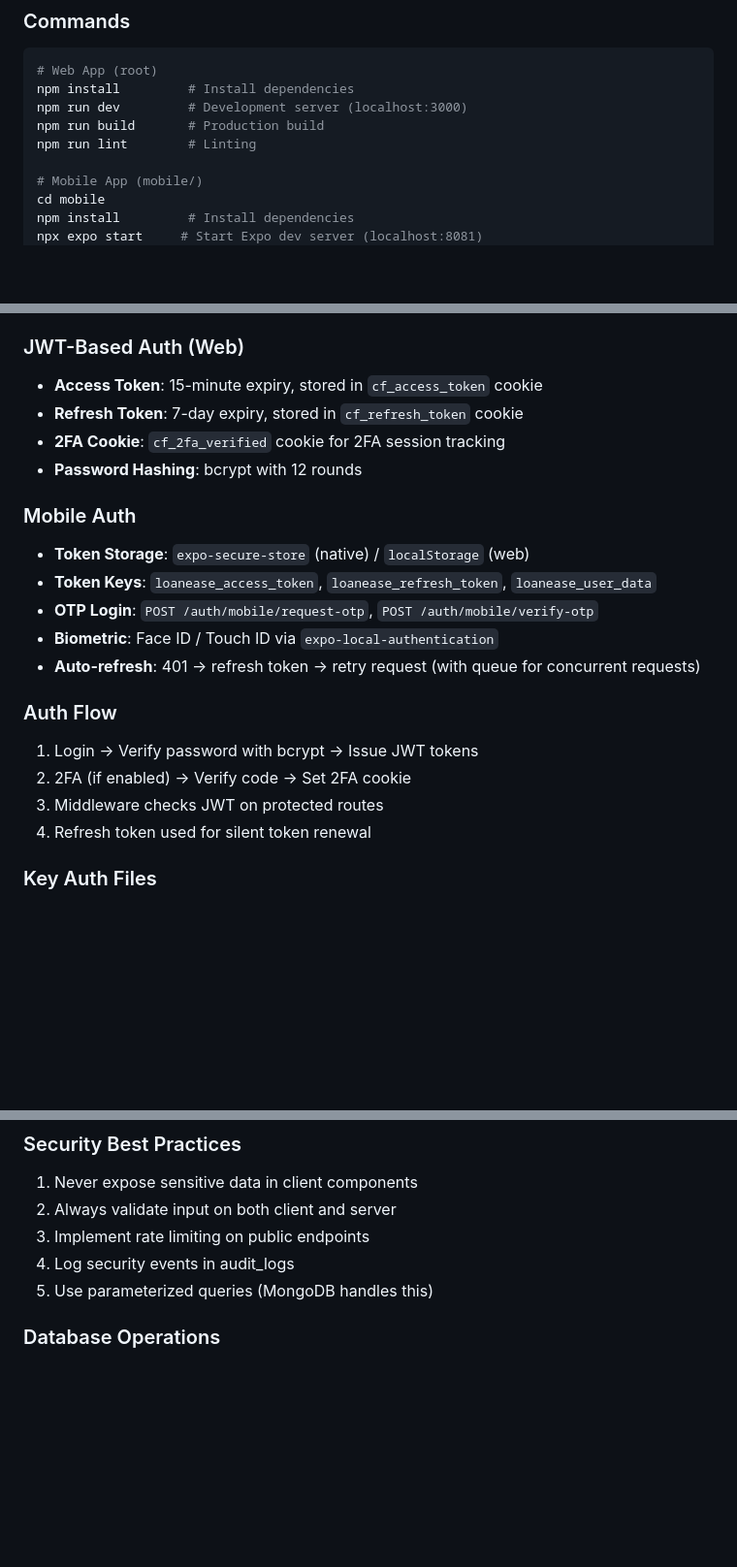
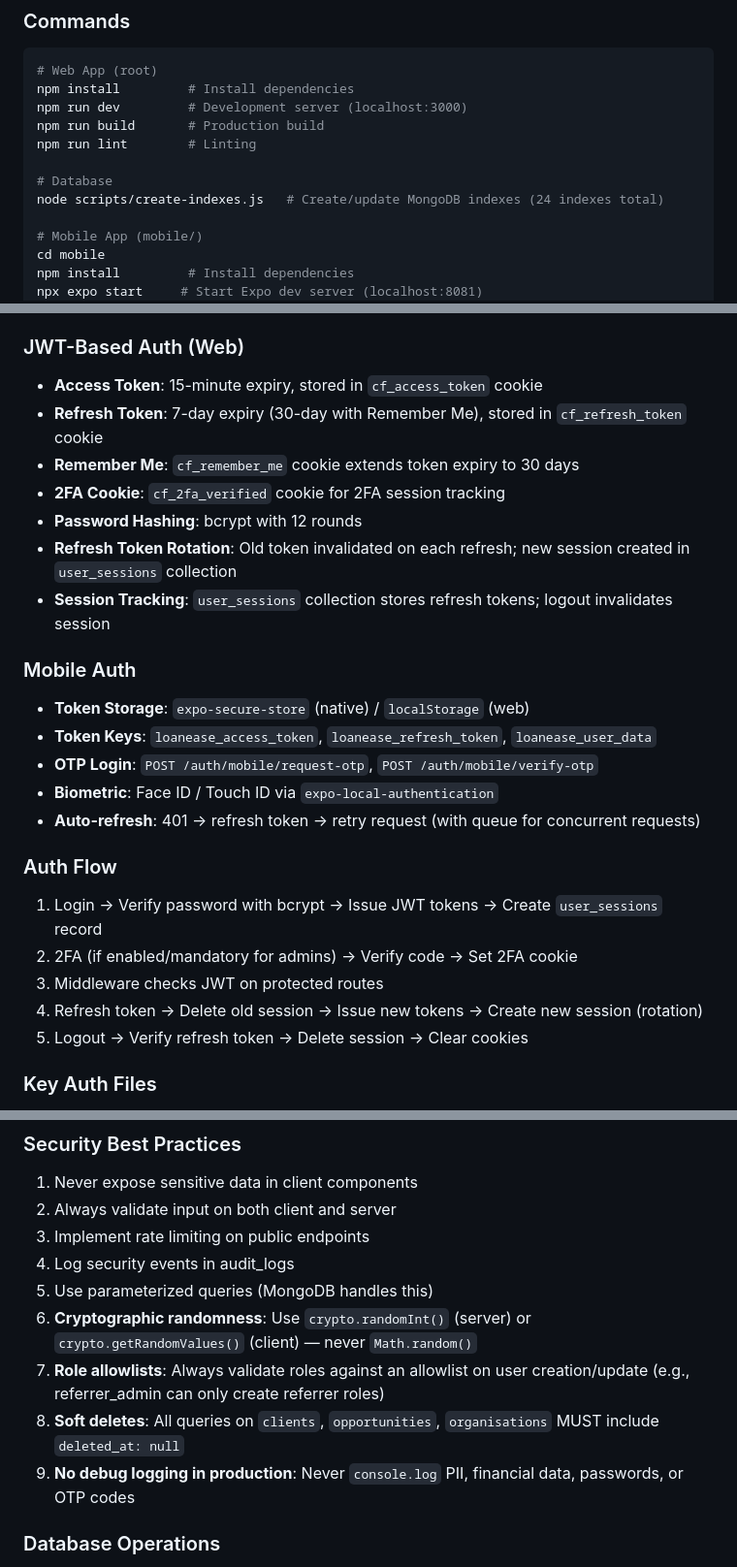
Before and after one commit to jainabhi1607/loanease, a Markdown page: CLAUDE.md, 3 parts joined by grey strips. Shown at 97% size. Rendered like a GitHub page; blank space fills up the shorter version.

Commit message:
Update CLAUDE.md with security audit findings and auth improvements
Document refresh token rotation, Remember Me, role allowlists, crypto
randomness requirements, soft delete enforcement, and email system status.

Co-Authored-By: Claude Opus 4.6 <noreply@anthropic.com>

```diff
--- a/CLAUDE.md
+++ b/CLAUDE.md
@@ -17,6 +17,9 @@ npm install         # Install dependencies
 npm run dev         # Development server (localhost:3000)
 npm run build       # Production build
 npm run lint        # Linting
+
+# Database
+node scripts/create-indexes.js   # Create/update MongoDB indexes (24 indexes total)
 
 # Mobile App (mobile/)
 cd mobile
@@ -85,9 +88,12 @@ npx expo start --android  # Android emulator
 
 ### JWT-Based Auth (Web)
 - **Access Token**: 15-minute expiry, stored in `cf_access_token` cookie
-- **Refresh Token**: 7-day expiry, stored in `cf_refresh_token` cookie
+- **Refresh Token**: 7-day expiry (30-day with Remember Me), stored in `cf_refresh_token` cookie
+- **Remember Me**: `cf_remember_me` cookie extends token expiry to 30 days
 - **2FA Cookie**: `cf_2fa_verified` cookie for 2FA session tracking
 - **Password Hashing**: bcrypt with 12 rounds
+- **Refresh Token Rotation**: Old token invalidated on each refresh; new session created in `user_sessions` collection
+- **Session Tracking**: `user_sessions` collection stores refresh tokens; logout invalidates session
 
 ### Mobile Auth
 - **Token Storage**: `expo-secure-store` (native) / `localStorage` (web)
@@ -97,10 +103,11 @@ npx expo start --android  # Android emulator
 - **Auto-refresh**: 401 → refresh token → retry request (with queue for concurrent requests)
 
 ### Auth Flow
-1. Login → Verify password with bcrypt → Issue JWT tokens
-2. 2FA (if enabled) → Verify code → Set 2FA cookie
+1. Login → Verify password with bcrypt → Issue JWT tokens → Create `user_sessions` record
+2. 2FA (if enabled/mandatory for admins) → Verify code → Set 2FA cookie
 3. Middleware checks JWT on protected routes
-4. Refresh token used for silent token renewal
+4. Refresh token → Delete old session → Issue new tokens → Create new session (rotation)
+5. Logout → Verify refresh token → Delete session → Clear cookies
 
 ### Key Auth Files
 - `lib/auth/jwt.ts` - JWT generation/verification using `jose` library
@@ -398,6 +407,10 @@ const opportunities = await db.collection(COLLECTIONS.OPPORTUNITIES).aggregate([
 3. Implement rate limiting on public endpoints
 4. Log security events in audit_logs
 5. Use parameterized queries (MongoDB handles this)
+6. **Cryptographic randomness**: Use `crypto.randomInt()` (server) or `crypto.getRandomValues()` (client) — never `Math.random()`
+7. **Role allowlists**: Always validate roles against an allowlist on user creation/update (e.g., referrer_admin can only create referrer roles)
+8. **Soft deletes**: All queries on `clients`, `opportunities`, `organisations` MUST include `deleted_at: null`
+9. **No debug logging in production**: Never `console.log` PII, financial data, passwords, or OTP codes
 
 ### Database Operations
 - **ICR and LVR**: Auto-calculated in edit dialogs, stored in DB. Display as plain numbers (no `%` sign)
```
Also changed, not shown: other parts of CLAUDE.md (+3 -0 lines).
